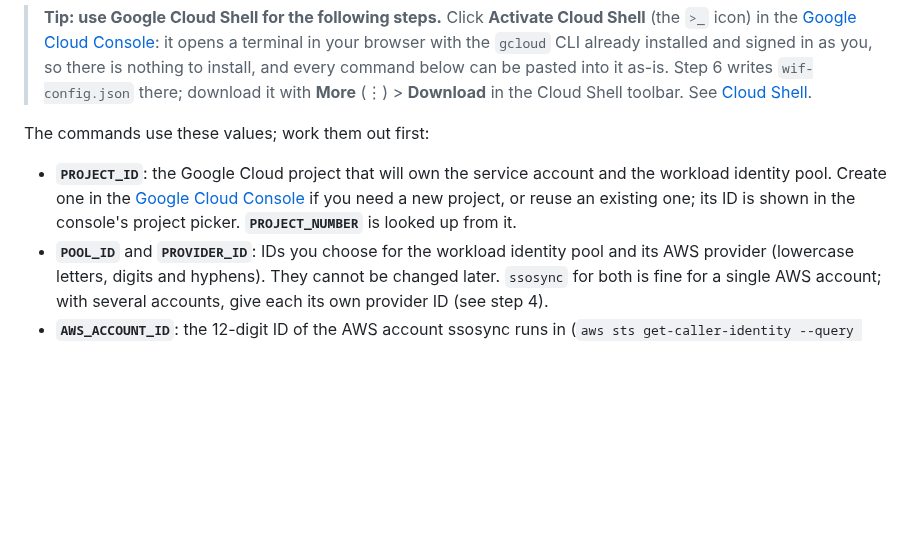
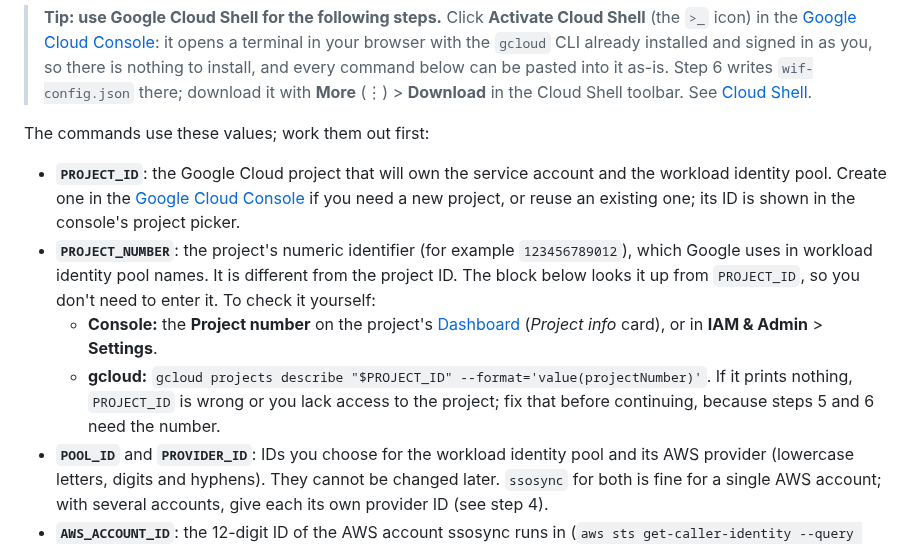
Before and after one commit to awslabs/ssosync, a Markdown page: README.md, the part around the change. Drawn GitHub-style; blank space fills up the shorter version.

Commit message:
docs: WIF setup, how to find the project number

```diff
--- a/README.md
+++ b/README.md
@@ -152,7 +152,10 @@ These steps follow Google's guide [Configure Workload Identity Federation with A
 
 The commands use these values; work them out first:
 
-- **`PROJECT_ID`**: the Google Cloud project that will own the service account and the workload identity pool. Create one in the [Google Cloud Console](https://console.cloud.google.com/) if you need a new project, or reuse an existing one; its ID is shown in the console's project picker. **`PROJECT_NUMBER`** is looked up from it.
+- **`PROJECT_ID`**: the Google Cloud project that will own the service account and the workload identity pool. Create one in the [Google Cloud Console](https://console.cloud.google.com/) if you need a new project, or reuse an existing one; its ID is shown in the console's project picker.
+- **`PROJECT_NUMBER`**: the project's numeric identifier (for example `123456789012`), which Google uses in workload identity pool names. It is different from the project ID. The block below looks it up from `PROJECT_ID`, so you don't need to enter it. To check it yourself:
+  - **Console:** the **Project number** on the project's [Dashboard](https://console.cloud.google.com/home/dashboard) (*Project info* card), or in **IAM & Admin** > **Settings**.
+  - **gcloud:** `gcloud projects describe "$PROJECT_ID" --format='value(projectNumber)'`. If it prints nothing, `PROJECT_ID` is wrong or you lack access to the project; fix that before continuing, because steps 5 and 6 need the number.
 - **`POOL_ID`** and **`PROVIDER_ID`**: IDs you choose for the workload identity pool and its AWS provider (lowercase letters, digits and hyphens). They cannot be changed later. `ssosync` for both is fine for a single AWS account; with several accounts, give each its own provider ID (see step 4).
 - **`AWS_ACCOUNT_ID`**: the 12-digit ID of the AWS account ssosync runs in (`aws sts get-caller-identity --query Account --output text`).
 - **`AWS_ROLE_NAME`**: the IAM role ssosync runs as. Google matches it in the ARN of ssosync's AWS session, `arn:aws:sts::<account>:assumed-role/<role name>/<session>`.
```
